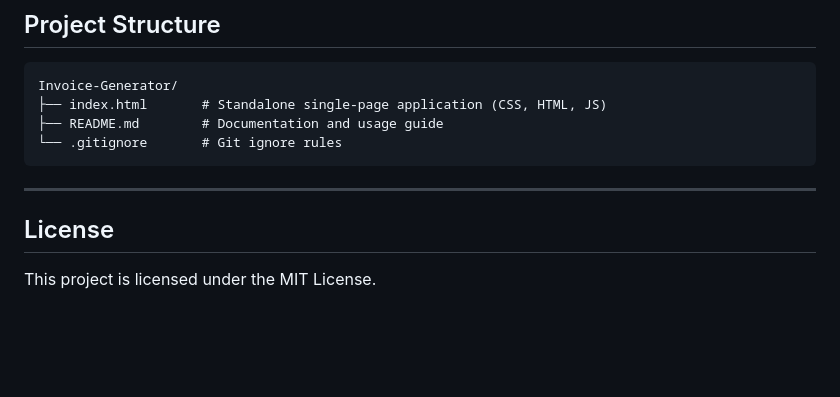
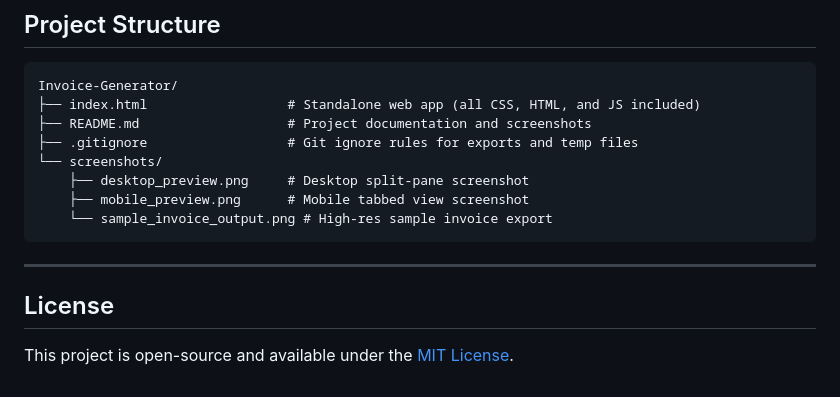
Before and after one commit to zyf3rr3r/Invoice-Generator, a Markdown page: README.md, the part around one of its changes. Drawn GitHub-style; blank space fills up the shorter version.

````diff
--- a/README.md
+++ b/README.md
@@ -44,13 +71,17 @@ To use the invoice generator as a web app on your phone or computer:
 
 ```
 Invoice-Generator/
-├── index.html       # Standalone single-page application (CSS, HTML, JS)
-├── README.md        # Documentation and usage guide
-└── .gitignore       # Git ignore rules
+├── index.html                  # Standalone web app (all CSS, HTML, and JS included)
+├── README.md                   # Project documentation and screenshots
+├── .gitignore                  # Git ignore rules for exports and temp files
+└── screenshots/
+    ├── desktop_preview.png     # Desktop split-pane screenshot
+    ├── mobile_preview.png      # Mobile tabbed view screenshot
+    └── sample_invoice_output.png # High-res sample invoice export
 ```
 
 ---
 
 ## License
 
-This project is licensed under the MIT License.
+This project is open-source and available under the [MIT License](LICENSE).
````
Also changed, not shown: other parts of README.md (+49 -22 lines), screenshots/desktop_preview.png (added), screenshots/mobile_preview.png (added), screenshots/sample_invoice_output.png (added), 1 other file.
